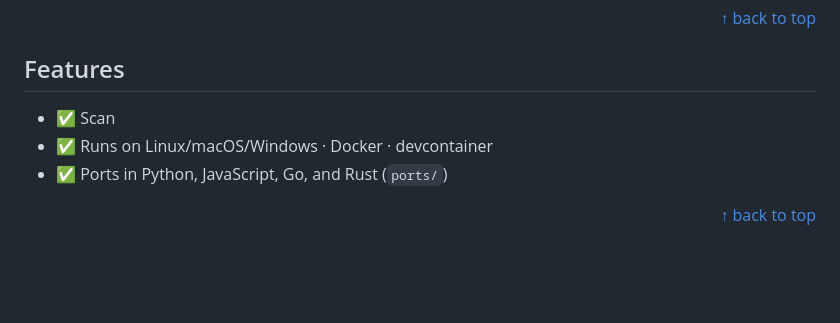
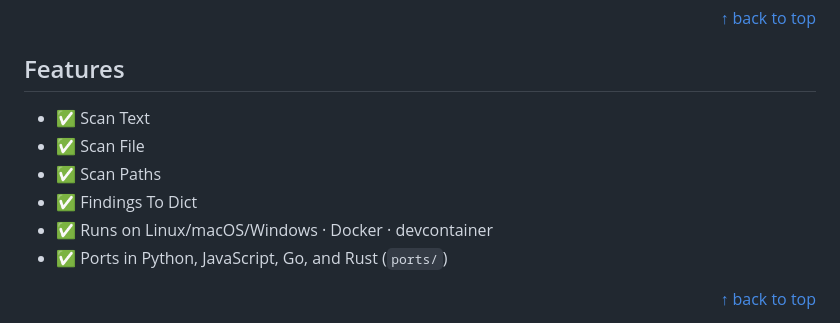
Before and after one commit to cognis-digital/promptmirror, a Markdown page: README.md, the part around the change. Drawn GitHub-style; blank space fills up the shorter version.

```diff
--- a/README.md
+++ b/README.md
@@ -36,7 +36,10 @@ Prompt-injection & indirect-injection scanner for any LLM context input — with
 <a name="features"></a>
 ## Features
 
-- ✅ Scan
+- ✅ Scan Text
+- ✅ Scan File
+- ✅ Scan Paths
+- ✅ Findings To Dict
 - ✅ Runs on Linux/macOS/Windows · Docker · devcontainer
 - ✅ Ports in Python, JavaScript, Go, and Rust (`ports/`)
 
```
